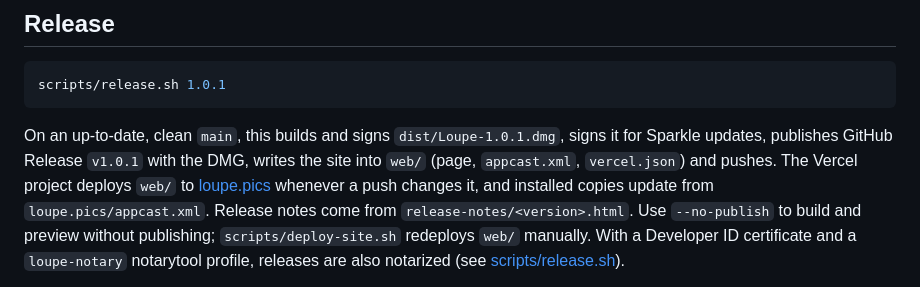
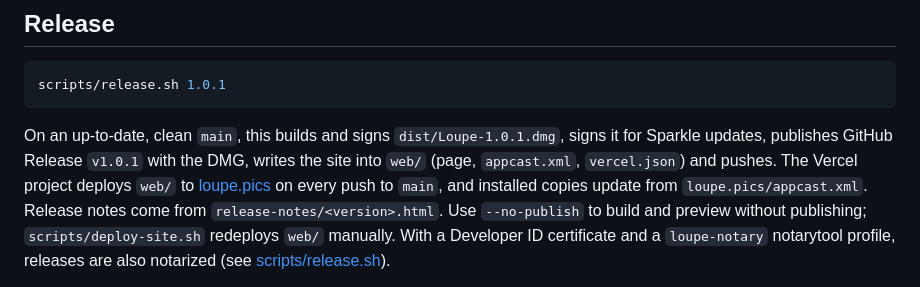
Before and after one commit to bddicken/loupe, a Markdown page: README.md, the part around the change. GitHub-like rendering.

Commit message:
README: Vercel deploys on every push

```diff
--- a/README.md
+++ b/README.md
@@ -55,7 +55,7 @@ scripts/release.sh 1.0.1
 On an up-to-date, clean `main`, this builds and signs `dist/Loupe-1.0.1.dmg`, signs it for Sparkle
 updates, publishes GitHub Release `v1.0.1` with the DMG, writes the site into `web/` (page,
 `appcast.xml`, `vercel.json`) and pushes. The Vercel project deploys `web/` to
-[loupe.pics](https://loupe.pics) whenever a push changes it, and installed copies update from
+[loupe.pics](https://loupe.pics) on every push to `main`, and installed copies update from
 `loupe.pics/appcast.xml`. Release notes come from `release-notes/<version>.html`. Use
 `--no-publish` to build and preview without publishing; `scripts/deploy-site.sh` redeploys `web/`
 manually. With a Developer ID certificate and a `loupe-notary` notarytool profile, releases are
```
